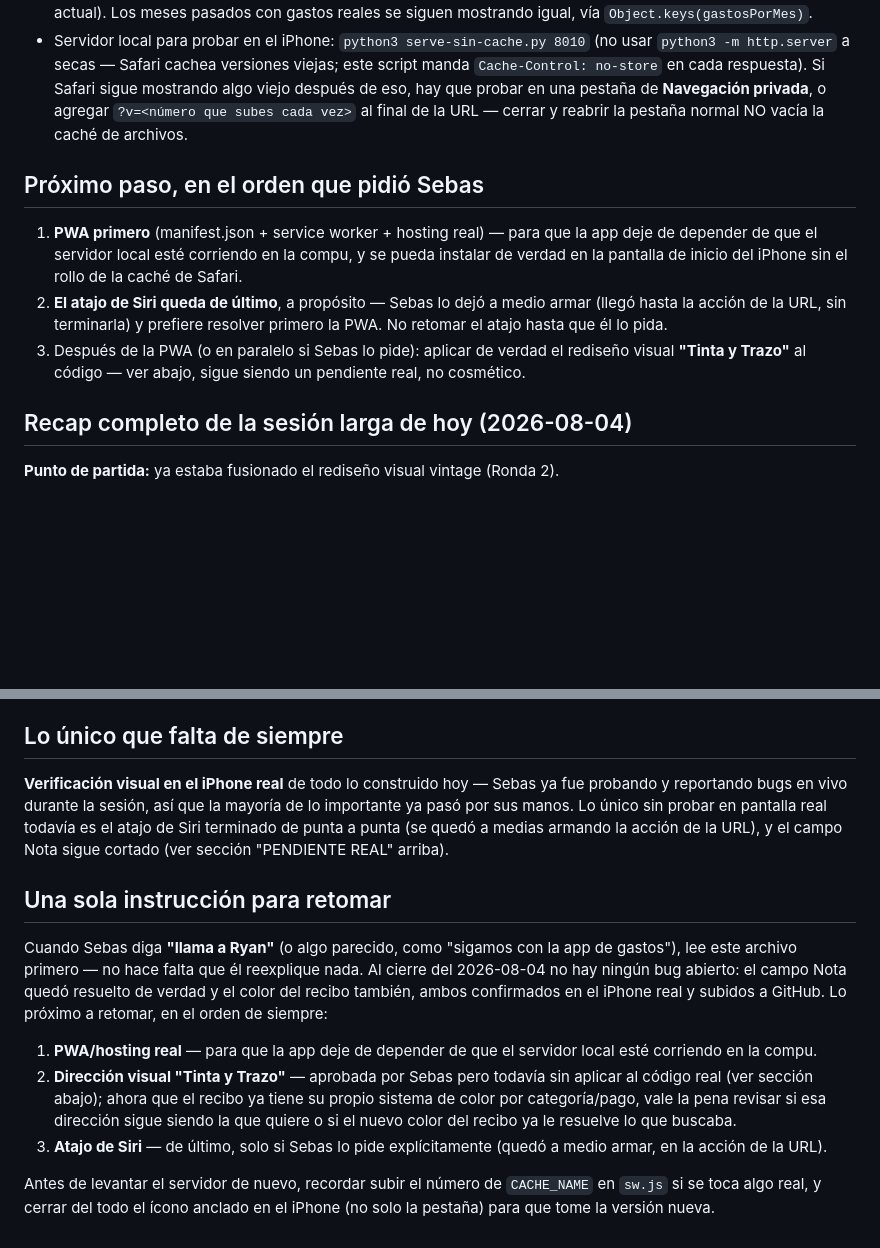
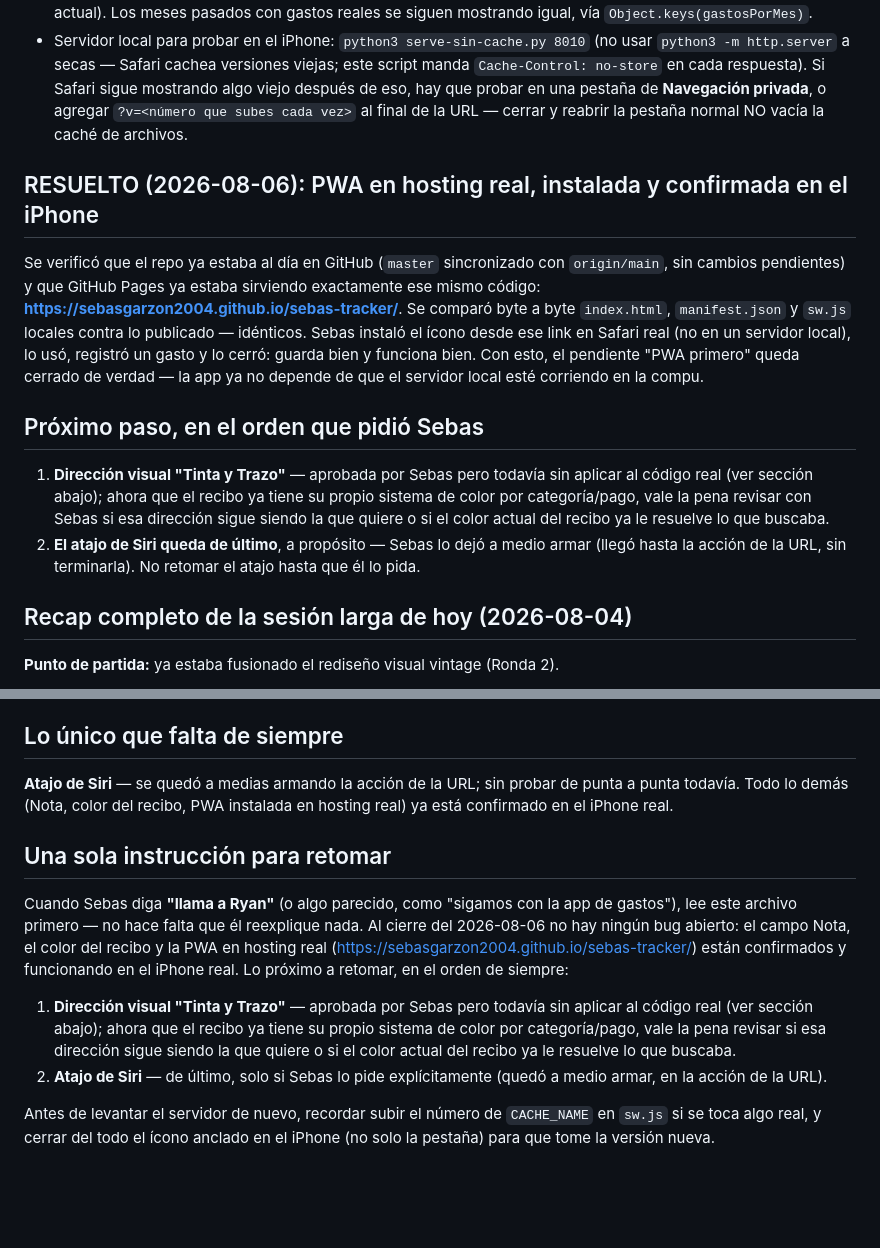
Before and after one commit to SebasGarzon2004/sebas-tracker, a Markdown page: CONTINUAR.md, 2 parts joined by grey strips. Rendered like a GitHub page; blank space fills up the shorter version.

Commit message:
Cierra en CONTINUAR.md: PWA en hosting real instalada y confirmada en el iPhone

```diff
--- a/CONTINUAR.md
+++ b/CONTINUAR.md
@@ -60,11 +60,14 @@ Sebas subió el colchón/mínimo/respaldo del cuaderno tres rondas seguidas y en
 - **Meses vacíos previos a agosto 2026, fuera:** `mesesDisponibles` en `logic.js` ya no rellena meses pasados sin datos (antes agregaba 2 meses hacia atrás siempre); ahora solo rellena hacia adelante (2 meses siguientes al actual). Los meses pasados con gastos reales se siguen mostrando igual, vía `Object.keys(gastosPorMes)`.
 - Servidor local para probar en el iPhone: `python3 serve-sin-cache.py 8010` (no usar `python3 -m http.server` a secas — Safari cachea versiones viejas; este script manda `Cache-Control: no-store` en cada respuesta). Si Safari sigue mostrando algo viejo después de eso, hay que probar en una pestaña de **Navegación privada**, o agregar `?v=<número que subes cada vez>` al final de la URL — cerrar y reabrir la pestaña normal NO vacía la caché de archivos.
 
+## RESUELTO (2026-08-06): PWA en hosting real, instalada y confirmada en el iPhone
+
+Se verificó que el repo ya estaba al día en GitHub (`master` sincronizado con `origin/main`, sin cambios pendientes) y que GitHub Pages ya estaba sirviendo exactamente ese mismo código: **https://sebasgarzon2004.github.io/sebas-tracker/**. Se comparó byte a byte `index.html`, `manifest.json` y `sw.js` locales contra lo publicado — idénticos. Sebas instaló el ícono desde ese link en Safari real (no en un servidor local), lo usó, registró un gasto y lo cerró: guarda bien y funciona bien. Con esto, el pendiente "PWA primero" queda cerrado de verdad — la app ya no depende de que el servidor local esté corriendo en la compu.
+
 ## Próximo paso, en el orden que pidió Sebas
 
-1. **PWA primero** (manifest.json + service worker + hosting real) — para que la app deje de depender de que el servidor local esté corriendo en la compu, y se pueda instalar de verdad en la pantalla de inicio del iPhone sin el rollo de la caché de Safari.
-2. **El atajo de Siri queda de último**, a propósito — Sebas lo dejó a medio armar (llegó hasta la acción de la URL, sin terminarla) y prefiere resolver primero la PWA. No retomar el atajo hasta que él lo pida.
-3. Después de la PWA (o en paralelo si Sebas lo pide): aplicar de verdad el rediseño visual **"Tinta y Trazo"** al código — ver abajo, sigue siendo un pendiente real, no cosmético.
+1. **Dirección visual "Tinta y Trazo"** — aprobada por Sebas pero todavía sin aplicar al código real (ver sección abajo); ahora que el recibo ya tiene su propio sistema de color por categoría/pago, vale la pena revisar con Sebas si esa dirección sigue siendo la que quiere o si el color actual del recibo ya le resuelve lo que buscaba.
+2. **El atajo de Siri queda de último**, a propósito — Sebas lo dejó a medio armar (llegó hasta la acción de la URL, sin terminarla). No retomar el atajo hasta que él lo pida.
 
 ## Recap completo de la sesión larga de hoy (2026-08-04)
 
@@ -101,14 +104,13 @@ Sebas ya aprobó esta dirección (papel frío, tinta índigo, serif elegante sol
 
 ## Lo único que falta de siempre
 
-**Verificación visual en el iPhone real** de todo lo construido hoy — Sebas ya fue probando y reportando bugs en vivo durante la sesión, así que la mayoría de lo importante ya pasó por sus manos. Lo único sin probar en pantalla real todavía es el atajo de Siri terminado de punta a punta (se quedó a medias armando la acción de la URL), y el campo Nota sigue cortado (ver sección "PENDIENTE REAL" arriba).
+**Atajo de Siri** — se quedó a medias armando la acción de la URL; sin probar de punta a punta todavía. Todo lo demás (Nota, color del recibo, PWA instalada en hosting real) ya está confirmado en el iPhone real.
 
 ## Una sola instrucción para retomar
 
-Cuando Sebas diga **"llama a Ryan"** (o algo parecido, como "sigamos con la app de gastos"), lee este archivo primero — no hace falta que él reexplique nada. Al cierre del 2026-08-04 no hay ningún bug abierto: el campo Nota quedó resuelto de verdad y el color del recibo también, ambos confirmados en el iPhone real y subidos a GitHub. Lo próximo a retomar, en el orden de siempre:
+Cuando Sebas diga **"llama a Ryan"** (o algo parecido, como "sigamos con la app de gastos"), lee este archivo primero — no hace falta que él reexplique nada. Al cierre del 2026-08-06 no hay ningún bug abierto: el campo Nota, el color del recibo y la PWA en hosting real (https://sebasgarzon2004.github.io/sebas-tracker/) están confirmados y funcionando en el iPhone real. Lo próximo a retomar, en el orden de siempre:
 
-1. **PWA/hosting real** — para que la app deje de depender de que el servidor local esté corriendo en la compu.
-2. **Dirección visual "Tinta y Trazo"** — aprobada por Sebas pero todavía sin aplicar al código real (ver sección abajo); ahora que el recibo ya tiene su propio sistema de color por categoría/pago, vale la pena revisar si esa dirección sigue siendo la que quiere o si el nuevo color del recibo ya le resuelve lo que buscaba.
-3. **Atajo de Siri** — de último, solo si Sebas lo pide explícitamente (quedó a medio armar, en la acción de la URL).
+1. **Dirección visual "Tinta y Trazo"** — aprobada por Sebas pero todavía sin aplicar al código real (ver sección abajo); ahora que el recibo ya tiene su propio sistema de color por categoría/pago, vale la pena revisar si esa dirección sigue siendo la que quiere o si el color actual del recibo ya le resuelve lo que buscaba.
+2. **Atajo de Siri** — de último, solo si Sebas lo pide explícitamente (quedó a medio armar, en la acción de la URL).
 
 Antes de levantar el servidor de nuevo, recordar subir el número de `CACHE_NAME` en `sw.js` si se toca algo real, y cerrar del todo el ícono anclado en el iPhone (no solo la pestaña) para que tome la versión nueva.
```
